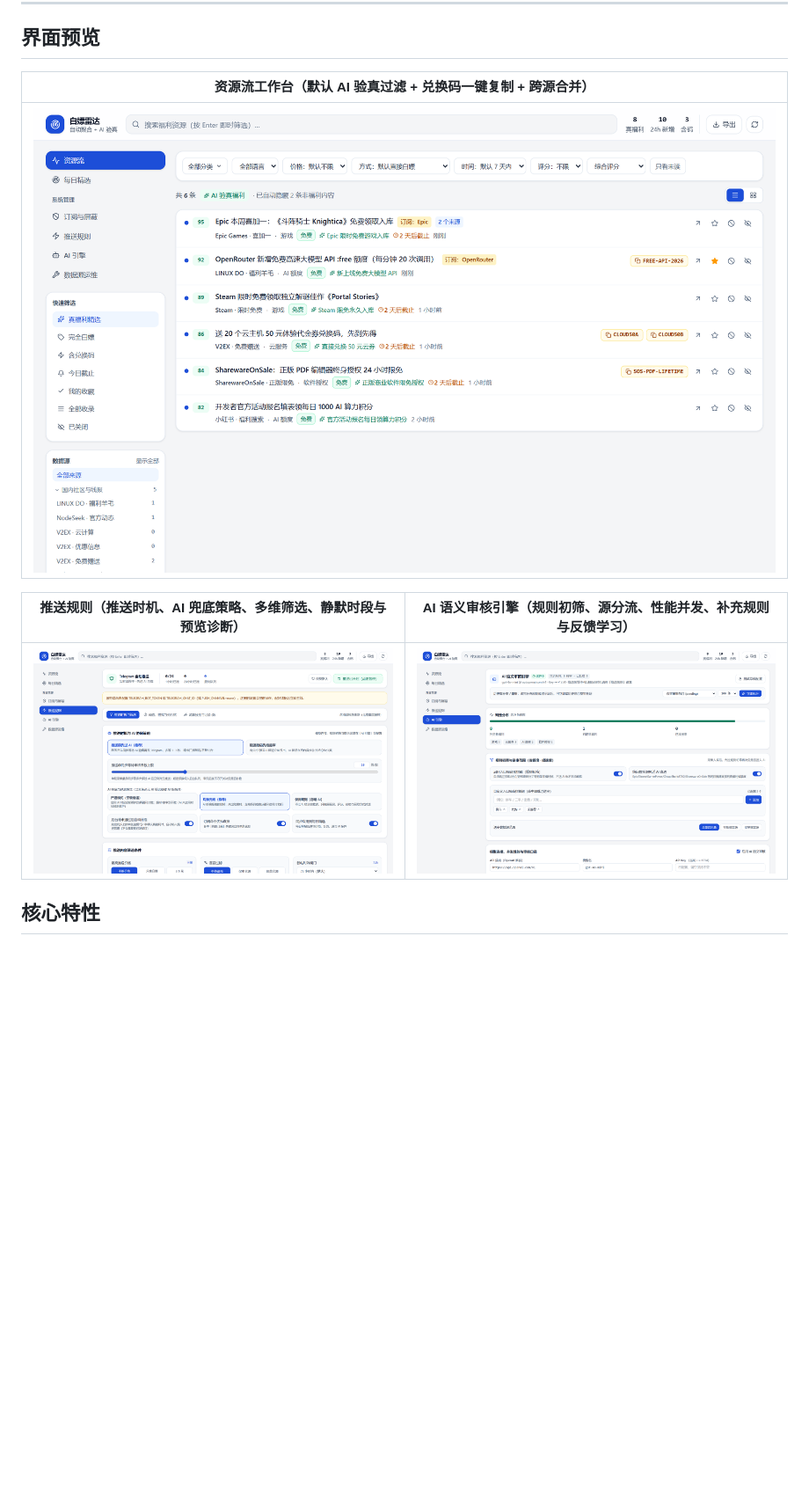
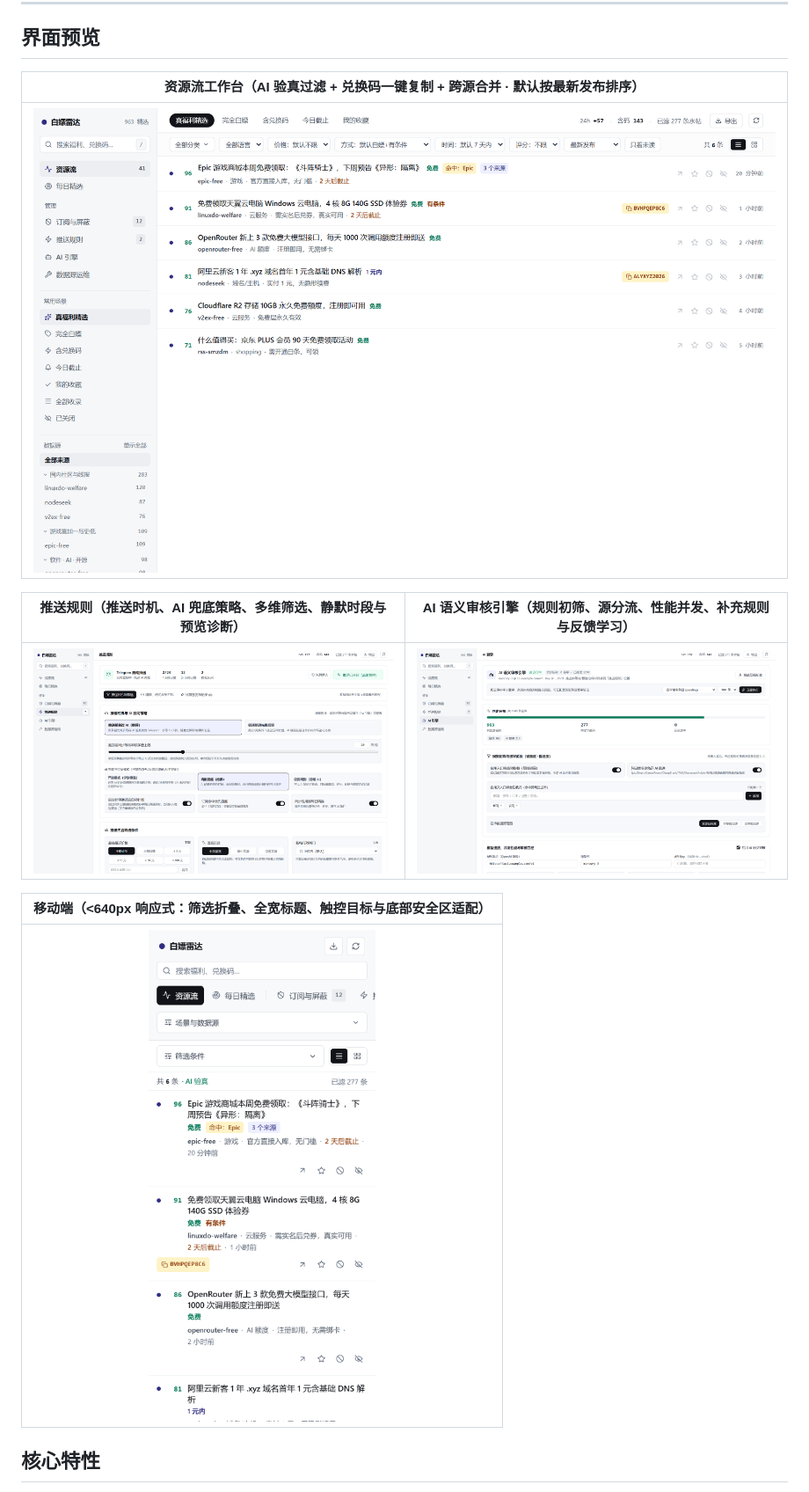
Before and after one commit to ZiChuanLan/freebie-radar, a Markdown page: README.md, the part around the change. Shown at 88% size. Rendered like a GitHub page; pictures changed too: docs/ui-ai-panel.png, docs/ui-mobile.png (added), docs/ui-public.png; blank space fills up the shorter version.

```diff
--- a/README.md
+++ b/README.md
@@ -29,7 +29,7 @@
 
 ## 界面预览
 
-| 资源流工作台（默认 AI 验真过滤 + 兑换码一键复制 + 跨源合并） |
+| 资源流工作台（AI 验真过滤 + 兑换码一键复制 + 跨源合并 · 默认按最新发布排序） |
 | :---: |
 | ![资源流工作台](docs/ui-public.png) |
 
@@ -37,6 +37,10 @@
 | :---: | :---: |
 | ![推送规则](docs/ui-push-panel.png) | ![AI 引擎](docs/ui-ai-panel.png) |
 
+
+| 移动端（<640px 响应式：筛选折叠、全宽标题、触控目标与底部安全区适配） |
+| :---: |
+| ![移动端](docs/ui-mobile.png) |
 ## 核心特性
 
 - **63 个内置数据源（精简提纯后默认启用 33 个高信噪比源）**：覆盖 LINUX DO RSS、OpenRouter 新免费大模型、NodeSeek 福利情报（按板块与免费关键词提纯）、V2EX、其乐 Keylol、Epic Games、Steam、itch.io 100% 限免、GamerPower 游戏与礼包 Key、CheapShark、IsThereAnyDeal、FreeSteamKeys、SharewareOnSale 100% 限免、TickCoupon、Giveaway of the Day、果核剥壳、Reddit、Telegram 频道，并支持本机回环助手或油猴脚本零 Cookie 上传回传知乎、小红书、小黑盒。
```
Also changed, not shown: README.en.md (+5 -1 lines), 3 other files.
